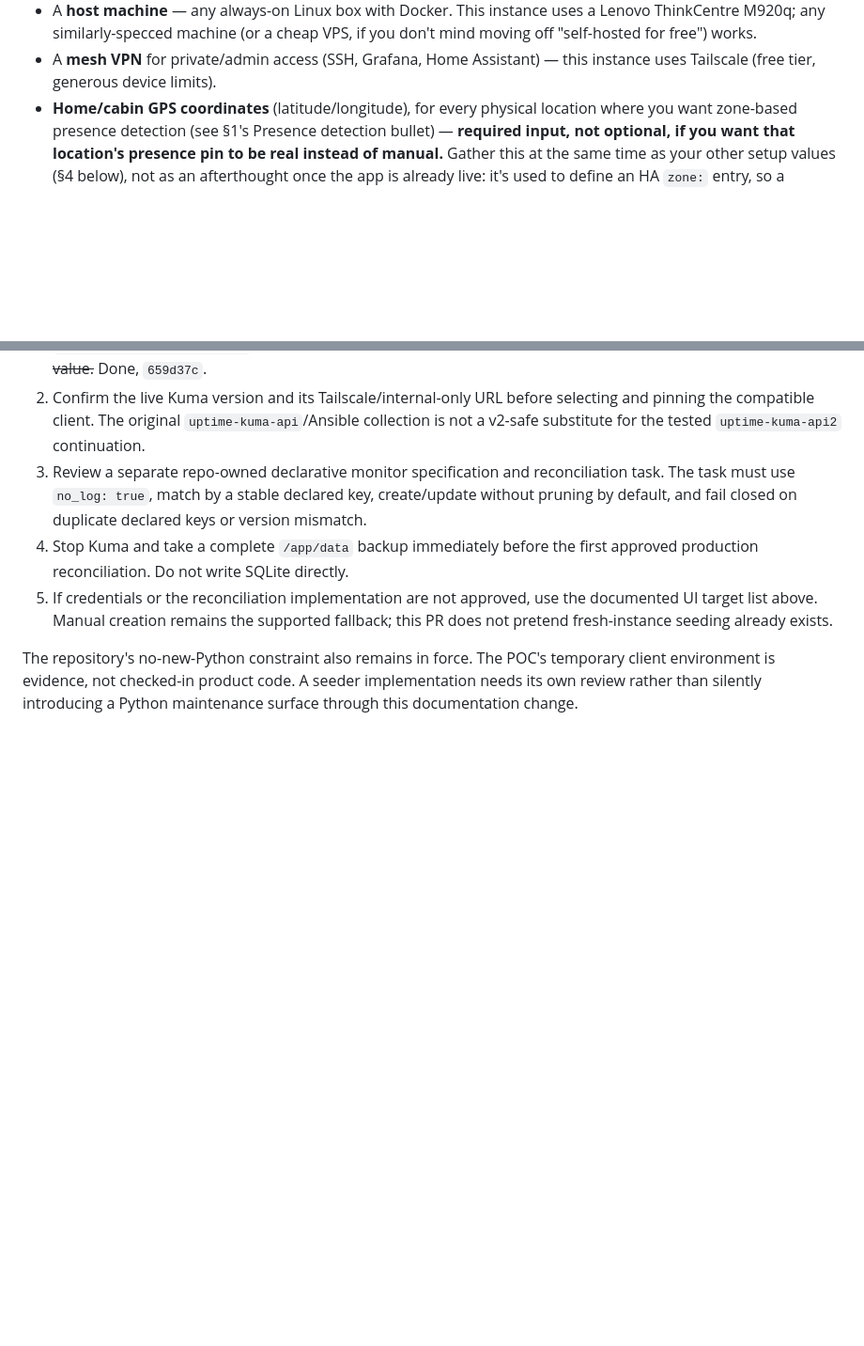
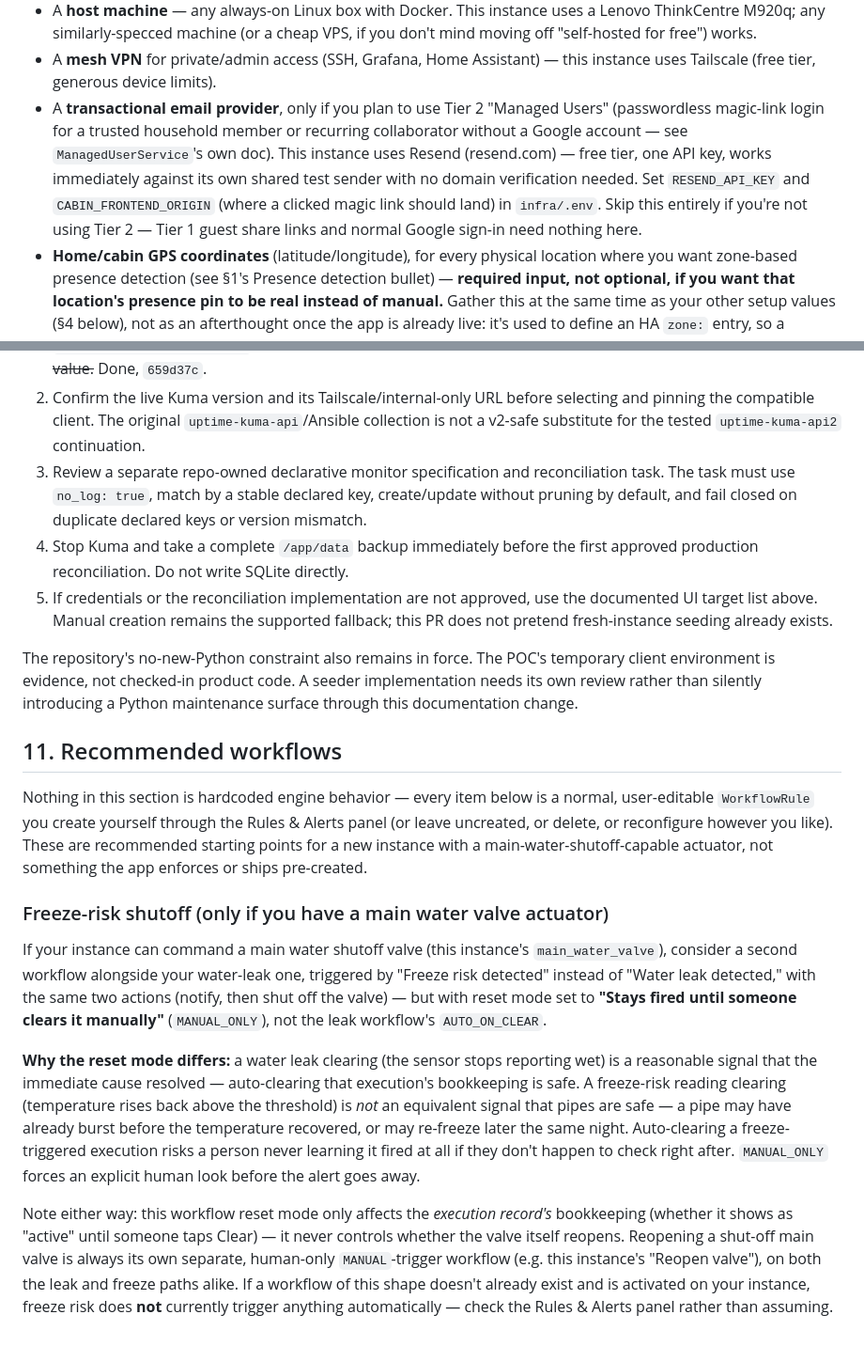
Before and after one commit to ImpressiveLLC/FaceoftheCabin, a Markdown page: docs/REPLICATION.md, 2 parts joined by grey strips. Shown at 94% size. Drawn GitHub-style; blank space fills up the shorter version.

Commit message:
Document the recommended freeze-risk shutoff workflow pattern
Corrects the actual, stale claim (already retracted live in the KnowledgeNode
itself, 2026-09-02) that freeze risk is automatically treated like a leak --
no such workflow existed. This documents the recommended, user-configurable
pattern: same two actions as the leak workflow (notify, shut off the main
valve), but reset mode MANUAL_ONLY instead of AUTO_ON_CLEAR, since a
freeze-risk reading clearing doesn't mean the pipe is safe the way a leak
clearing does. Nothing hardcoded -- a normal WorkflowRule, reconfigurable
freely via the Rules & Alerts panel.

```diff
--- a/docs/REPLICATION.md
+++ b/docs/REPLICATION.md
@@ -88,6 +88,16 @@ whoever forks the repo — not bugs, just template points:
   cheap VPS, if you don't mind moving off "self-hosted for free") works.
 - A **mesh VPN** for private/admin access (SSH, Grafana, Home Assistant) —
   this instance uses Tailscale (free tier, generous device limits).
+- A **transactional email provider**, only if you plan to use Tier 2
+  "Managed Users" (passwordless magic-link login for a trusted household
+  member or recurring collaborator without a Google account — see
+  `ManagedUserService`'s own doc). This instance uses Resend
+  (resend.com) — free tier, one API key, works immediately against its own
+  shared test sender with no domain verification needed. Set
+  `RESEND_API_KEY` and `CABIN_FRONTEND_ORIGIN` (where a clicked magic link
+  should land) in `infra/.env`. Skip this entirely if you're not using
+  Tier 2 — Tier 1 guest share links and normal Google sign-in need nothing
+  here.
 - **Home/cabin GPS coordinates** (latitude/longitude), for every physical
   location where you want zone-based presence detection (see §1's
   Presence detection bullet) — **required input, not optional, if you want
@@ -579,3 +589,41 @@ The repository's no-new-Python constraint also remains in force. The POC's
 temporary client environment is evidence, not checked-in product code. A
 seeder implementation needs its own review rather than silently introducing a
 Python maintenance surface through this documentation change.
+
+## 11. Recommended workflows
+
+Nothing in this section is hardcoded engine behavior — every item below is a
+normal, user-editable `WorkflowRule` you create yourself through the Rules &
+Alerts panel (or leave uncreated, or delete, or reconfigure however you
+like). These are recommended starting points for a new instance with a
+main-water-shutoff-capable actuator, not something the app enforces or ships
+pre-created.
+
+### Freeze-risk shutoff (only if you have a main water valve actuator)
+
+If your instance can command a main water shutoff valve (this instance's
+`main_water_valve`), consider a second workflow alongside your water-leak
+one, triggered by "Freeze risk detected" instead of "Water leak detected,"
+with the same two actions (notify, then shut off the valve) — but with reset
+mode set to **"Stays fired until someone clears it manually"** (`MANUAL_ONLY`),
+not the leak workflow's `AUTO_ON_CLEAR`.
+
+**Why the reset mode differs:** a water leak clearing (the sensor stops
+reporting wet) is a reasonable signal that the immediate cause resolved —
+auto-clearing that execution's bookkeeping is safe. A freeze-risk reading
+clearing (temperature rises back above the threshold) is *not* an equivalent
+signal that pipes are safe — a pipe may have already burst before the
+temperature recovered, or may re-freeze later the same night. Auto-clearing
+a freeze-triggered execution risks a person never learning it fired at all if
+they don't happen to check right after. `MANUAL_ONLY` forces an explicit
+human look before the alert goes away.
+
+Note either way: this workflow reset mode only affects the *execution
+record's* bookkeeping (whether it shows as "active" until someone taps
+Clear) — it never controls whether the valve itself reopens. Reopening a
+shut-off main valve is always its own separate, human-only `MANUAL`-trigger
+workflow (e.g. this instance's "Reopen valve"), on both the leak and freeze
+paths alike. If a workflow of this shape doesn't already exist and is
+activated on your instance, freeze risk does **not** currently trigger
+anything automatically — check the Rules & Alerts panel rather than
+assuming.
```
